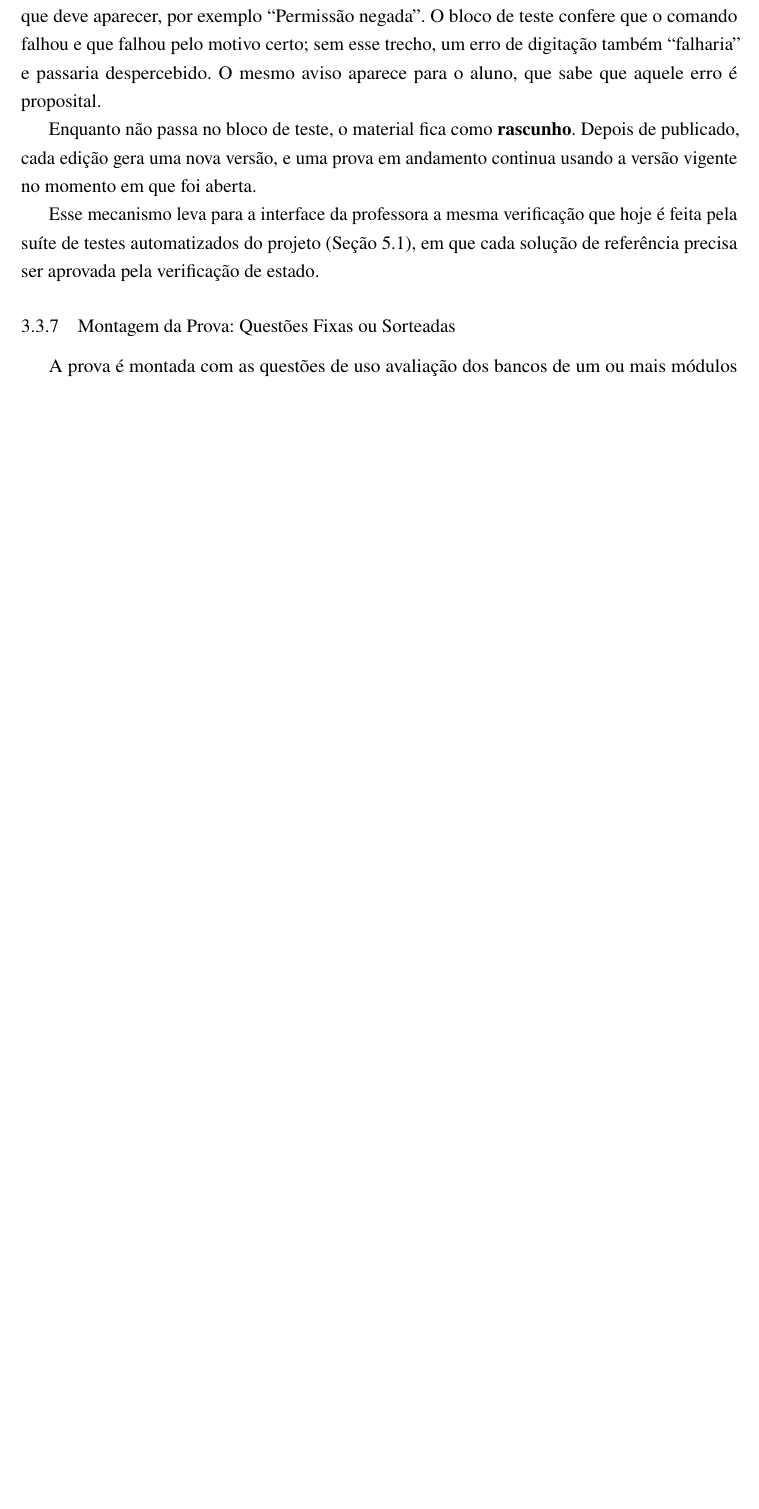
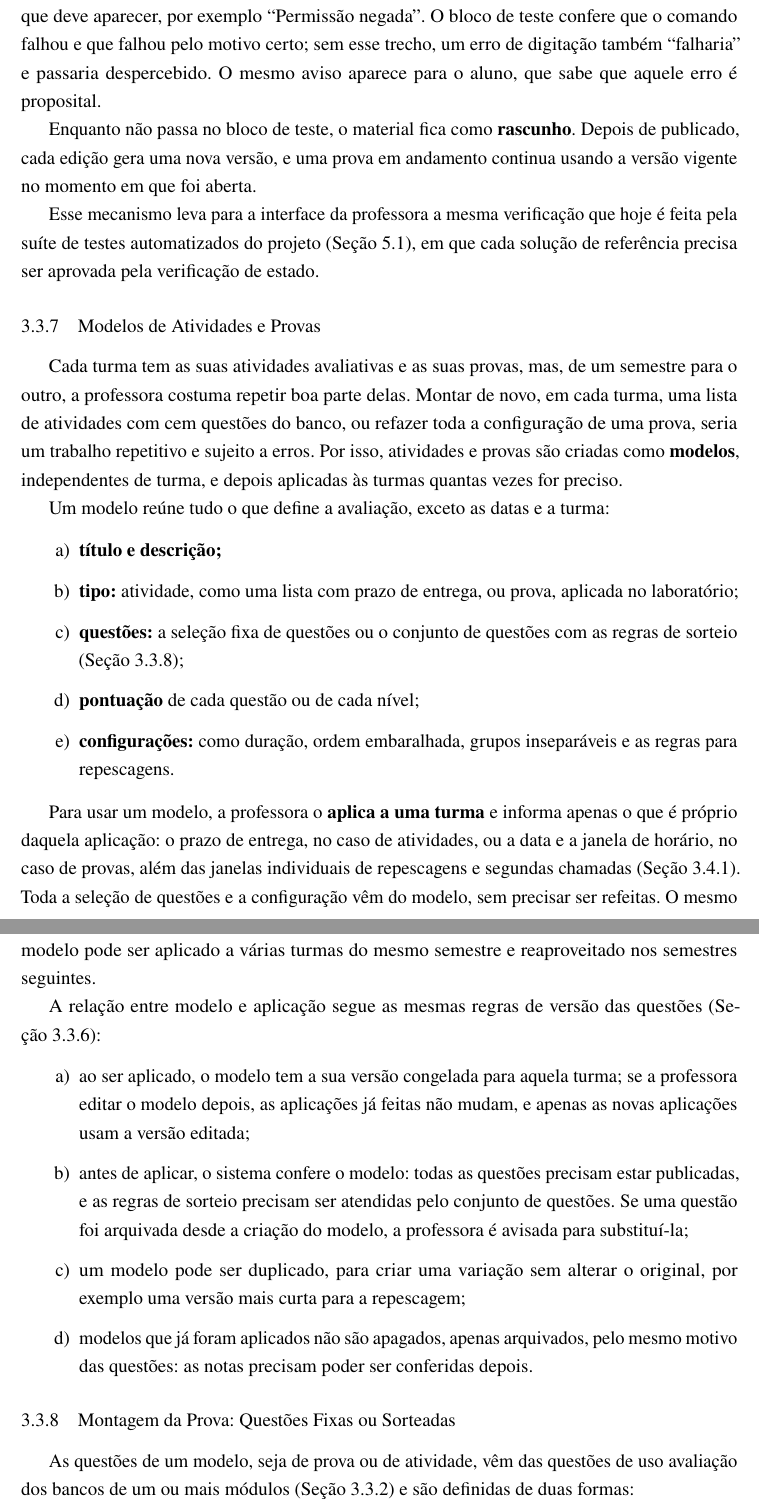
Before and after one commit to Roliveira96/sistema-operacional-linux, a LaTeX thesis (docs/tcc/main.tex, which reads docs/tcc/capitulos/03-arquitetura.tex): part of page 38 of 59 before the commit and two parts of pages 38 and 39 of 60 after it, the two joined at a grey line, cut so that both start at the same text, the shorter picture padded with empty space. Compiled offline with pdfLaTeX.

Commit message:
docs(tcc): adicionar modelos de atividades e provas reutilizáveis entre turmas
Co-Authored-By: Claude Opus 5.5 <noreply@anthropic.com>
Claude-Session: https://claude.ai/code/session_01U7AMdkqdAGNgTMt3LLuG35

```diff
--- a/docs/tcc/capitulos/03-arquitetura.tex
+++ b/docs/tcc/capitulos/03-arquitetura.tex
@@ -420,10 +420,36 @@ Enquanto não passa no bloco de teste, o material fica como \textbf{rascunho}. D
 
 Esse mecanismo leva para a interface da professora a mesma verificação que hoje é feita pela suíte de testes automatizados do projeto (Seção~\ref{sec:testes-cobertura}), em que cada solução de referência precisa ser aprovada pela verificação de estado.
 
+\subsection{Modelos de Atividades e Provas}
+\label{sec:modelos-avaliacao}
+
+Cada turma tem as suas atividades avaliativas e as suas provas, mas, de um semestre para o outro, a professora costuma repetir boa parte delas. Montar de novo, em cada turma, uma lista de atividades com cem questões do banco, ou refazer toda a configuração de uma prova, seria um trabalho repetitivo e sujeito a erros. Por isso, atividades e provas são criadas como \textbf{modelos}, independentes de turma, e depois aplicadas às turmas quantas vezes for preciso.
+
+Um modelo reúne tudo o que define a avaliação, exceto as datas e a turma:
+
+\begin{enumerate}
+    \item \textbf{título e descrição;}
+    \item \textbf{tipo:} atividade, como uma lista com prazo de entrega, ou prova, aplicada no laboratório;
+    \item \textbf{questões:} a seleção fixa de questões ou o conjunto de questões com as regras de sorteio (Seção~\ref{sec:montagem-prova});
+    \item \textbf{pontuação} de cada questão ou de cada nível;
+    \item \textbf{configurações:} como duração, ordem embaralhada, grupos inseparáveis e as regras para repescagens.
+\end{enumerate}
+
+Para usar um modelo, a professora o \textbf{aplica a uma turma} e informa apenas o que é próprio daquela aplicação: o prazo de entrega, no caso de atividades, ou a data e a janela de horário, no caso de provas, além das janelas individuais de repescagens e segundas chamadas (Seção~\ref{sec:seguranca-prova}). Toda a seleção de questões e a configuração vêm do modelo, sem precisar ser refeitas. O mesmo modelo pode ser aplicado a várias turmas do mesmo semestre e reaproveitado nos semestres seguintes.
+
+A relação entre modelo e aplicação segue as mesmas regras de versão das questões (Seção~\ref{sec:bloco-teste}):
+
+\begin{enumerate}
+    \item ao ser aplicado, o modelo tem a sua versão congelada para aquela turma; se a professora editar o modelo depois, as aplicações já feitas não mudam, e apenas as novas aplicações usam a versão editada;
+    \item antes de aplicar, o sistema confere o modelo: todas as questões precisam estar publicadas, e as regras de sorteio precisam ser atendidas pelo conjunto de questões. Se uma questão foi arquivada desde a criação do modelo, a professora é avisada para substituí-la;
+    \item um modelo pode ser duplicado, para criar uma variação sem alterar o original, por exemplo uma versão mais curta para a repescagem;
+    \item modelos que já foram aplicados não são apagados, apenas arquivados, pelo mesmo motivo das questões: as notas precisam poder ser conferidas depois.
+\end{enumerate}
+
 \subsection{Montagem da Prova: Questões Fixas ou Sorteadas}
 \label{sec:montagem-prova}
 
-A prova é montada com as questões de uso avaliação dos bancos de um ou mais módulos (Seção~\ref{sec:banco-exercicios}), de duas formas:
+As questões de um modelo, seja de prova ou de atividade, vêm das questões de uso avaliação dos bancos de um ou mais módulos (Seção~\ref{sec:banco-exercicios}) e são definidas de duas formas:
 
 \begin{enumerate}
     \item \textbf{prova fixa:} a professora escolhe exatamente as questões e a ordem, e todos os alunos recebem a mesma prova;
```
Also changed, not shown: docs/tcc/capitulos/01-introducao.tex (+2 -2 lines), docs/tcc/capitulos/03-arquitetura.tex (6 more changed lines).
